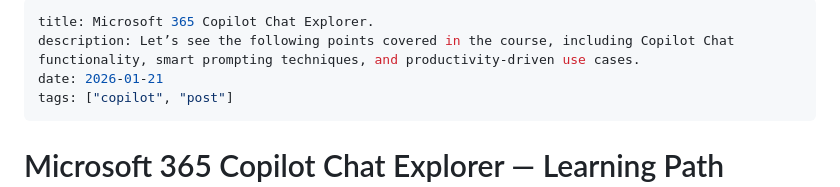
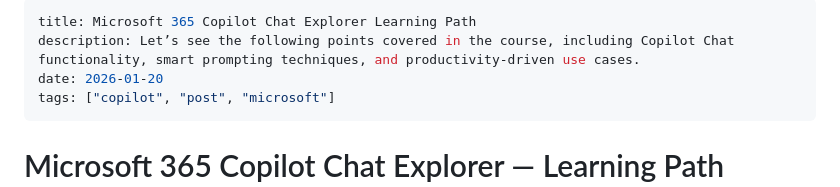
Before and after one commit to sumitkp11/aiblog.githuh.io, a Markdown page: content/blog/microsoft-copilot-learning.md, the part around the change. Rendered like a GitHub page.

Commit message:
Update Microsoft Copilot learning path metadata and add domain-specific token classification model content

```diff
--- a/content/blog/microsoft-copilot-learning.md
+++ b/content/blog/microsoft-copilot-learning.md
@@ -1,8 +1,8 @@
 ---
-title: Microsoft 365 Copilot Chat Explorer.
+title: Microsoft 365 Copilot Chat Explorer Learning Path
 description: Let’s see the following points covered in the course, including Copilot Chat functionality, smart prompting techniques, and productivity-driven use cases.
-date: 2026-01-21
-tags: ["copilot", "post"]
+date: 2026-01-20
+tags: ["copilot", "post", "microsoft"]
 ---
 # Microsoft 365 Copilot Chat Explorer — Learning Path Completed
 
```
Also changed, not shown: content/blog/domain-token-classification-model.md (added, +100 -0 lines), content/blog/transformers-natural-language-processing.md (added, +430 -0 lines).
